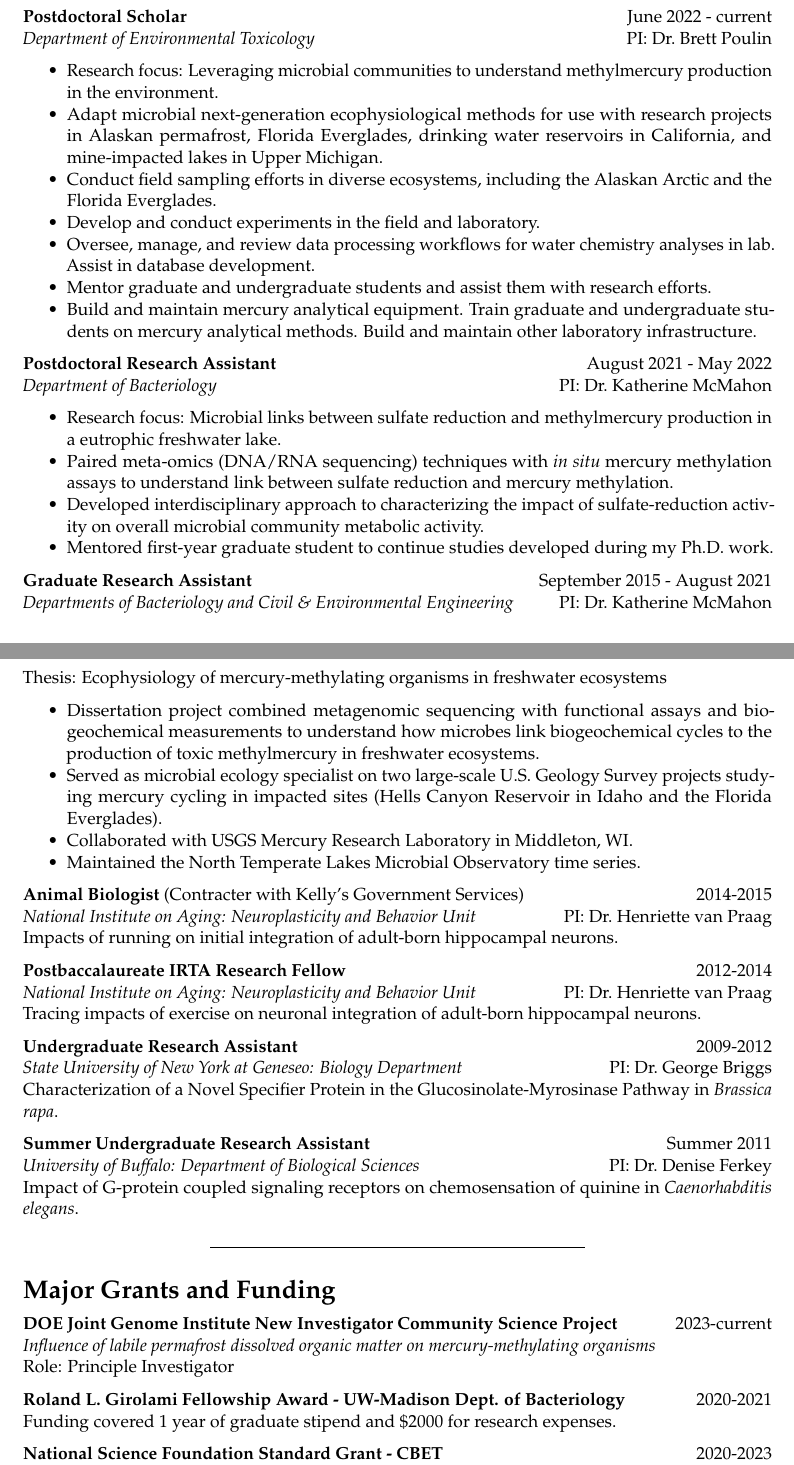
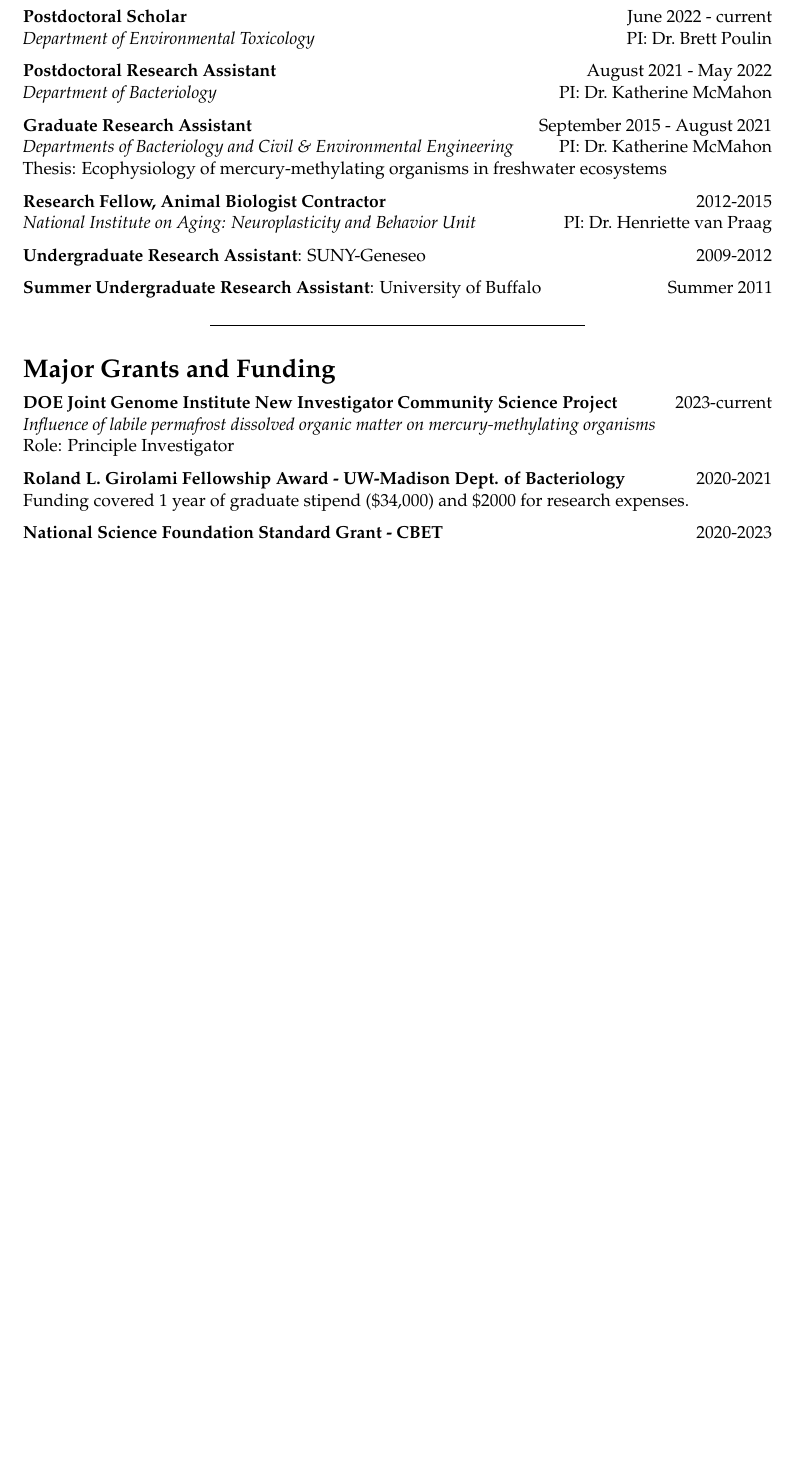
Before and after one commit to petersonben50/CV, an R Markdown document (Peterson_Benjamin_D_CV.Rmd): two parts of pages 1 and 2 of 7 before the commit and part of page 1 of 7 after it, the two joined at a grey line, cut so that both start at the same text, the shorter picture padded with empty space. The pictures show the output file Peterson_Benjamin_D_CV.pdf that the author committed with the source.

Commit message:
many updates

```diff
--- a/Peterson_Benjamin_D_CV.Rmd
+++ b/Peterson_Benjamin_D_CV.Rmd
@@ -42,47 +42,19 @@
 **Postdoctoral Scholar** \hfill June 2022 - current
 *Department of Environmental Toxicology* \hfill PI: Dr. Brett Poulin
 
-- Research focus: Leveraging microbial communities to understand methylmercury production in the environment.
-- Adapt microbial next-generation ecophysiological methods for use with research projects in Alaskan permafrost, Florida Everglades, drinking water reservoirs in California, and mine-impacted lakes in Upper Michigan.
-- Conduct field sampling efforts in diverse ecosystems, including the Alaskan Arctic and the Florida Everglades.
-- Develop and conduct experiments in the field and laboratory.
-- Oversee, manage, and review data processing workflows for water chemistry analyses in lab. Assist in database development.
-- Mentor graduate and undergraduate students and assist them with research efforts.
-- Build and maintain mercury analytical equipment. Train graduate and undergraduate students on mercury analytical methods. Build and maintain other laboratory infrastructure.
-
-
 **Postdoctoral Research Assistant** \hfill August 2021 - May 2022
 *Department of Bacteriology* \hfill PI: Dr. Katherine McMahon
-
-- Research focus: Microbial links between sulfate reduction and methylmercury production in a eutrophic freshwater lake.
-- Paired meta-omics (DNA/RNA sequencing) techniques with *in situ* mercury methylation assays to understand link between sulfate reduction and mercury methylation.
-- Developed interdisciplinary approach to characterizing the impact of sulfate-reduction activity on overall microbial community metabolic activity.
-- Mentored first-year graduate student to continue studies developed during my Ph.D. work.
 
 **Graduate Research Assistant** \hfill September 2015 - August 2021
 *Departments of Bacteriology and Civil & Environmental Engineering* \hfill PI: Dr. Katherine McMahon
 Thesis: Ecophysiology of mercury-methylating organisms in freshwater ecosystems
 
-- Dissertation project combined metagenomic sequencing with functional assays and biogeochemical measurements to understand how microbes link biogeochemical cycles to the production of toxic methylmercury in freshwater ecosystems.
-- Served as microbial ecology specialist on two large-scale U.S. Geology Survey projects studying mercury cycling in impacted sites (Hells Canyon Reservoir in Idaho and the Florida Everglades).
-- Collaborated with USGS Mercury Research Laboratory in Middleton, WI.
-- Maintained the North Temperate Lakes Microbial Observatory time series.
+**Research Fellow, Animal Biologist Contractor** \hfill 2012-2015
+*National Institute on Aging: Neuroplasticity and Behavior Unit* \hfill PI: Dr. Henriette van Praag
 
-**Animal Biologist** (Contracter with Kelly's Government Services) \hfill 2014-2015
-*National Institute on Aging: Neuroplasticity and Behavior Unit* \hfill PI: Dr. Henriette van Praag
-Impacts of running on initial integration of adult-born hippocampal neurons.
+**Undergraduate Research Assistant**: SUNY-Geneseo \hfill 2009-2012
 
-**Postbaccalaureate IRTA Research Fellow** \hfill 2012-2014
-*National Institute on Aging: Neuroplasticity and Behavior Unit* \hfill PI: Dr. Henriette van Praag
-Tracing impacts of exercise on neuronal integration of adult-born hippocampal neurons.
-
-**Undergraduate Research Assistant** \hfill 2009-2012
-*State University of New York at Geneseo: Biology Department* \hfill PI: Dr. George Briggs
-Characterization of a Novel Specifier Protein in the Glucosinolate-Myrosinase Pathway in *Brassica rapa*.
-
-**Summer Undergraduate Research Assistant** \hfill Summer 2011
-*University of Buffalo: Department of Biological Sciences* \hfill PI: Dr. Denise Ferkey
-Impact of G-protein coupled signaling receptors on chemosensation of quinine in *Caenorhabditis elegans*.
+**Summer Undergraduate Research Assistant**: University of Buffalo \hfill Summer 2011
 
 
 ---
@@ -94,7 +66,7 @@
 Role: Principle Investigator
 
 **Roland L. Girolami Fellowship Award - UW-Madison Dept. of Bacteriology** \hfill 2020-2021
-Funding covered 1 year of graduate stipend and $2000 for research expenses.
+Funding covered 1 year of graduate stipend (\$34,000) and $2000 for research expenses.
 
 **National Science Foundation Standard Grant - CBET** \hfill 2020-2023
 *Unrecognized microbial sources of methyl mercury in freshwater lakes*
```
Also changed, not shown: Peterson_Benjamin_D_CV.pdf, Peterson_Benjamin_D_CV.Rmd (4 more changed lines).
